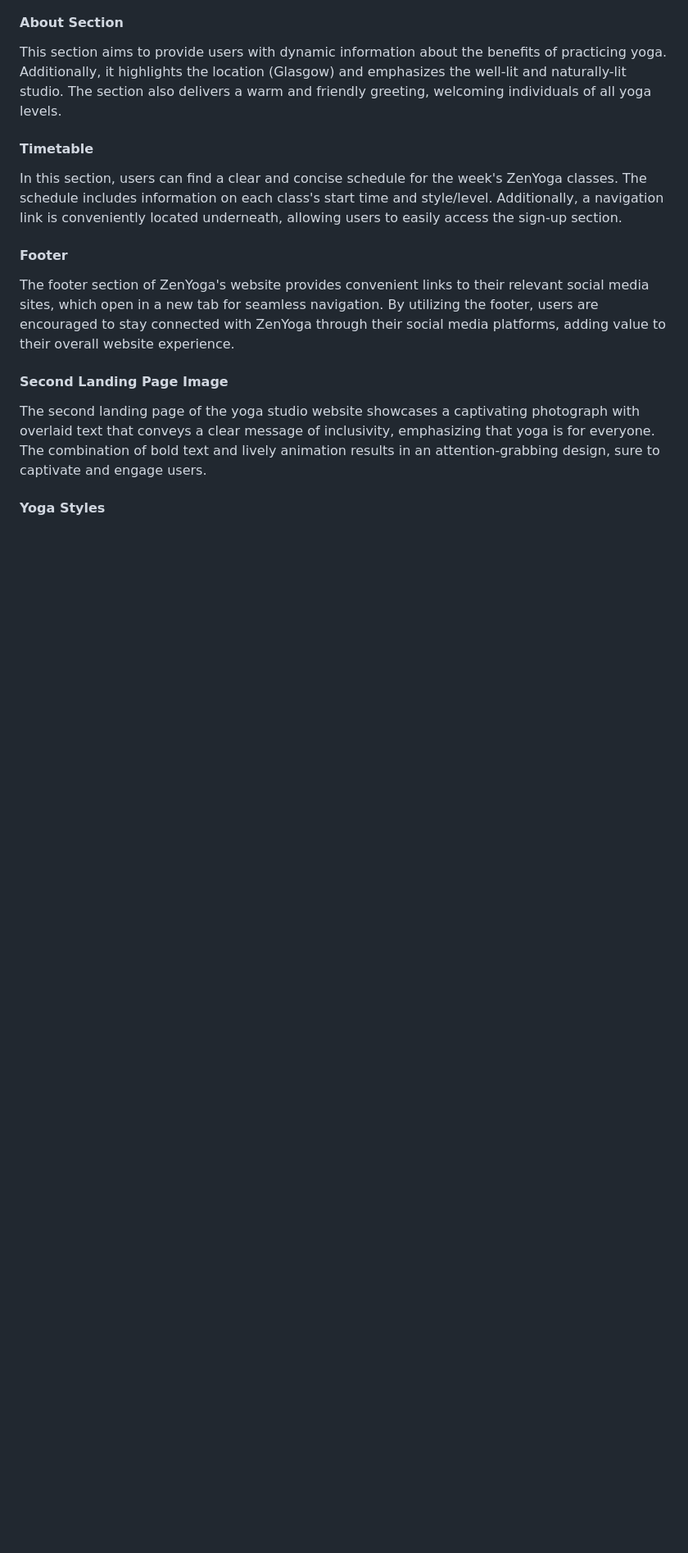
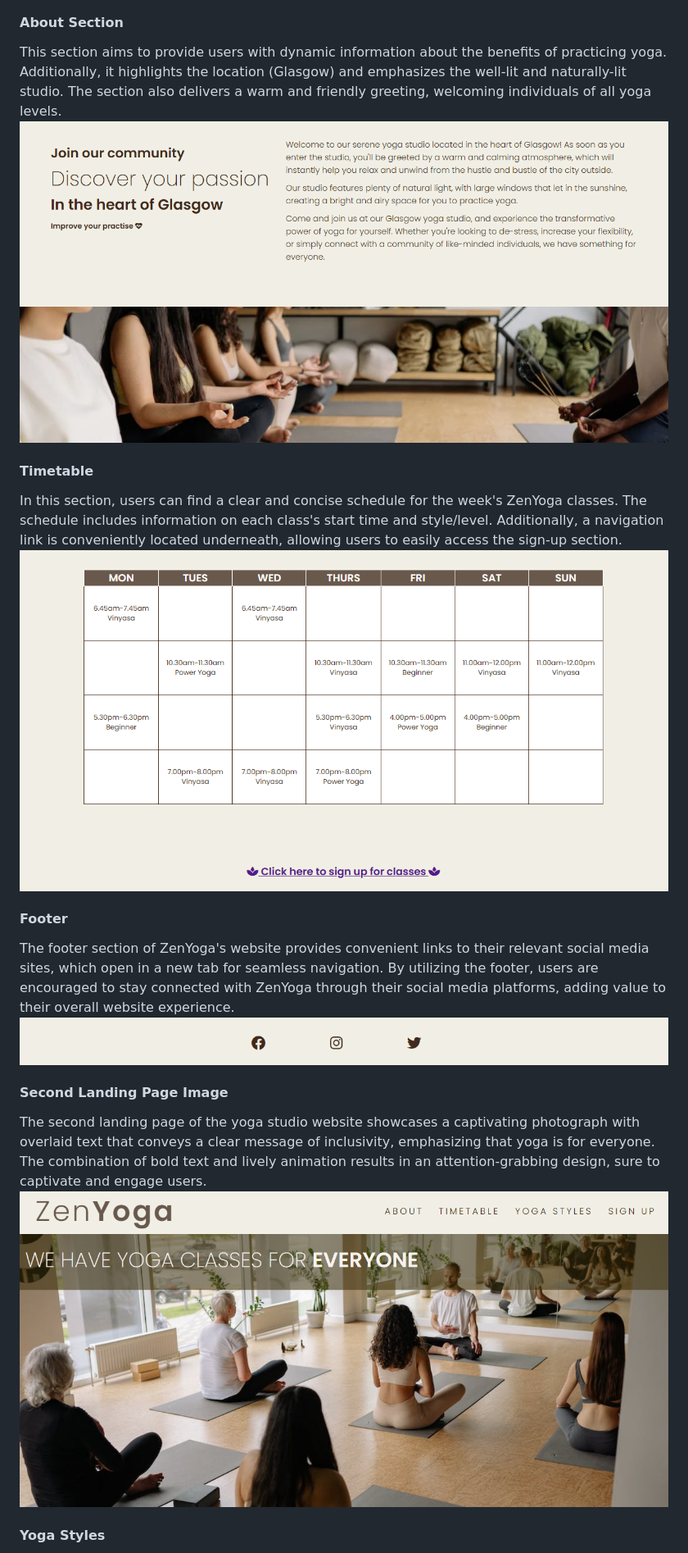
Before and after one commit to annieross10/ZenYoga, a Markdown page: README.md, the part around the change printed below. Shown: that part at 82% size. GitHub-like rendering; blank space fills up the shorter version.

```diff
--- a/README.md
+++ b/README.md
@@ -10,10 +12,14 @@ The landing page features a photograph with overlaid text, providing a clear ove
 #### About Section
 This section aims to provide users with dynamic information about the benefits of practicing yoga. Additionally, it highlights the location (Glasgow) and emphasizes the well-lit and naturally-lit studio. The section also delivers a warm and friendly greeting, welcoming individuals of all yoga levels.
+![zenyoga about section](/assets/images/screenshots/zenyoga-about.png)
 #### Timetable
 In this section, users can find a clear and concise schedule for the week's ZenYoga classes. The schedule includes information on each class's start time and style/level. Additionally, a navigation link is conveniently located underneath, allowing users to easily access the sign-up section.
+![zenyoga timetable](/assets/images/screenshots/zenyoga-timetable.png)
 #### Footer
 The footer section of ZenYoga's website provides convenient links to their relevant social media sites, which open in a new tab for seamless navigation. By utilizing the footer, users are encouraged to stay connected with ZenYoga through their social media platforms, adding value to their overall website experience.
+![zenyoga footrer](/assets/images/screenshots/zenyoga-footer.png)
 #### Second Landing Page Image
 The second landing page of the yoga studio website showcases a captivating photograph with overlaid text that conveys a clear message of inclusivity, emphasizing that yoga is for everyone. The combination of bold text and lively animation results in an attention-grabbing design, sure to captivate and engage users.
+![zenyoga second landing page image](/assets/images/screenshots/zenyoga-secondpage.png)
 #### Yoga Styles
 This section aims to provide a concise and clear overview of the various types of yoga classes offered by ZenYoga, facilitating easy readability of information.
```
Also changed, not shown: other parts of README.md (+4 -0 lines).
